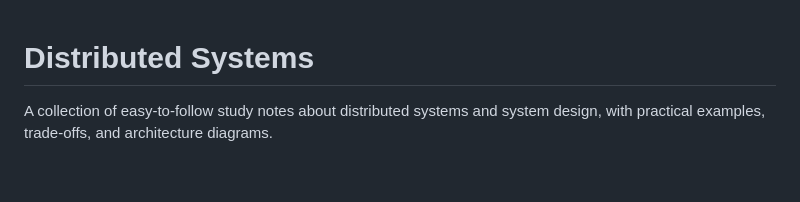
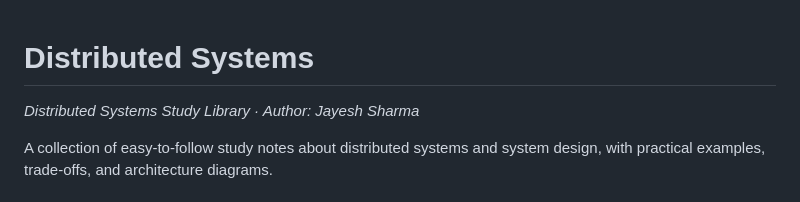
Before and after one commit to jayeshsharma2605/distributed-systems-notes, a Markdown page: README.md, the part around the change. Drawn GitHub-style; blank space fills up the shorter version.

Commit message:
Add study library author credit

```diff
--- a/README.md
+++ b/README.md
@@ -1,4 +1,6 @@
 # Distributed Systems
+
+*Distributed Systems Study Library · Author: Jayesh Sharma*
 
 A collection of easy-to-follow study notes about distributed systems and system design, with practical examples, trade-offs, and architecture diagrams.
 
```
